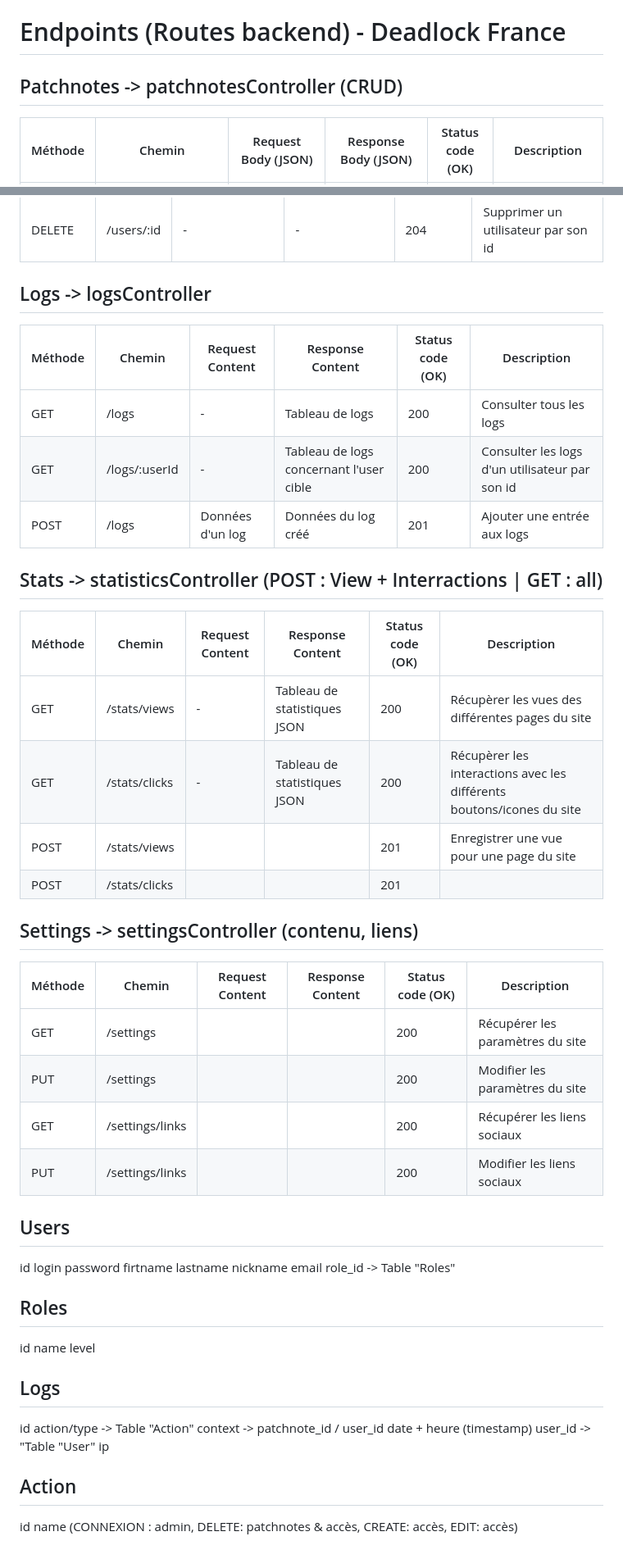
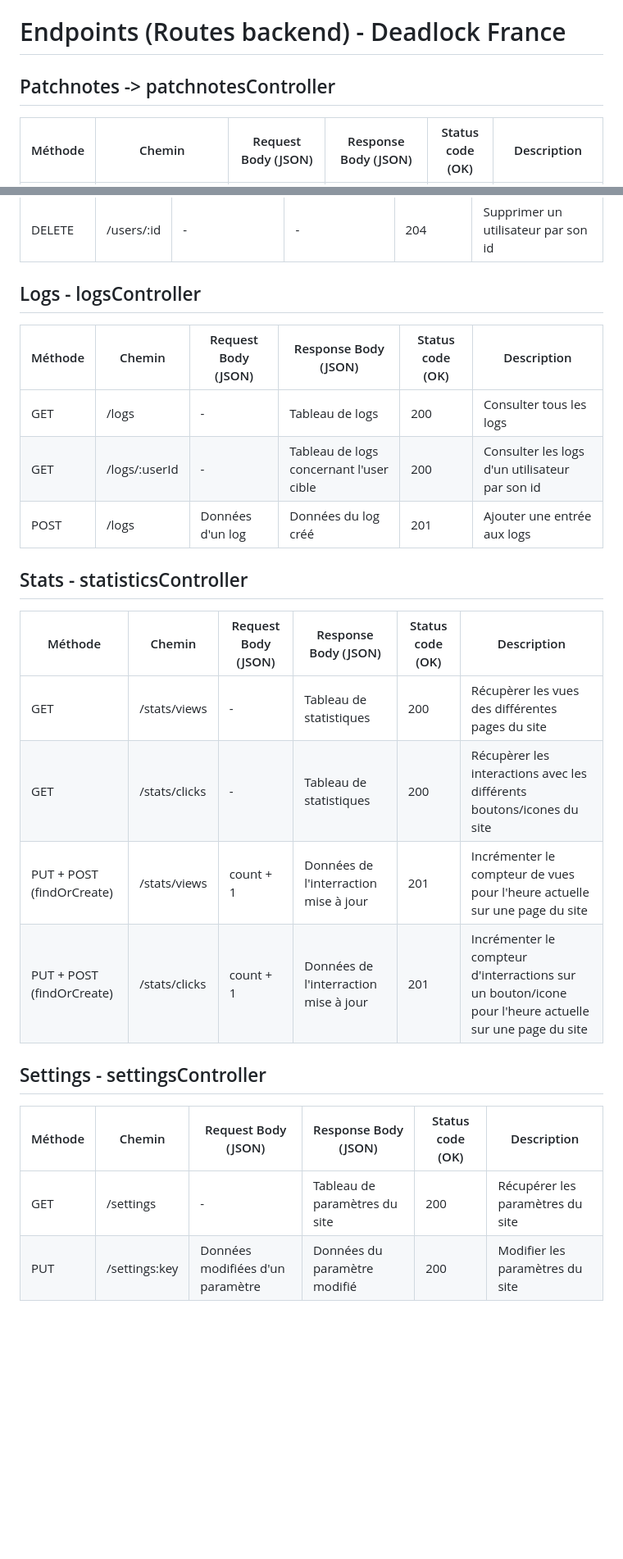
Before and after one commit to Neyticom/Deadlock-France-webapp-front, a Markdown page: docs/concept/endpoints.md, 2 parts joined by grey strips. Shown: that part at 82% size. Drawn GitHub-style; blank space fills up the shorter version.

Commit message:
docs: Endpoints update

```diff
--- a/docs/concept/endpoints.md
+++ b/docs/concept/endpoints.md
@@ -1,6 +1,6 @@
 # Endpoints (Routes backend) - Deadlock France
 
-## Patchnotes -> patchnotesController (CRUD)
+## Patchnotes -> patchnotesController
 
 | Méthode | Chemin | Request Body (JSON) | Response Body (JSON) | Status code (OK) | Description |
 | ------- | ------ | --------------- | ---------------- | ---------------- | ----------- |
@@ -29,61 +31,26 @@
 | PUT | /users/:id  | Données modifiées d'un user | Données du user mis à jour | 200 | Modifier un utilisateur par son id |
 | DELETE | /users/:id | - | - | 204 | Supprimer un utilisateur par son id |
 
-## Logs -> logsController
+## Logs - logsController
 
-| Méthode | Chemin | Request Content | Response Content | Status code (OK) | Description |
+| Méthode | Chemin | Request Body (JSON) | Response Body (JSON) | Status code (OK) | Description |
 | ------- | ------ | --------------- | ---------------- | ---------------- | ----------- |
 | GET | /logs | - | Tableau de logs | 200 | Consulter tous les logs |
 | GET | /logs/:userId | - | Tableau de logs concernant l'user cible | 200 | Consulter les logs d'un utilisateur par son id |
 | POST | /logs | Données d'un log | Données du log créé | 201 | Ajouter une entrée aux logs |
 
-## Stats -> statisticsController (POST : View + Interractions | GET : all)
+## Stats - statisticsController
 
-| Méthode | Chemin | Request Content | Response Content | Status code (OK) | Description |
+| Méthode | Chemin | Request Body (JSON) | Response Body (JSON) | Status code (OK) | Description |
 | ------- | ------ | --------------- | ---------------- | ---------------- | ----------- |
-| GET | /stats/views | - | Tableau de statistiques JSON | 200 | Récupèrer les vues des différentes pages du site |
-| GET | /stats/clicks | - | Tableau de statistiques JSON | 200 | Récupèrer les interactions avec les différents boutons/icones du site |
-| POST | /stats/views |  |  | 201 | Enregistrer une vue pour une page du site |
-| POST | /stats/clicks |  |  | 201 |  | Enregistrer une interaction sur un bouton/icone du site |
+| GET | /stats/views | - | Tableau de statistiques | 200 | Récupèrer les vues des différentes pages du site |
+| GET | /stats/clicks | - | Tableau de statistiques | 200 | Récupèrer les interactions avec les différents boutons/icones du site |
+| PUT + POST (findOrCreate) | /stats/views | count + 1 | Données de l'interraction mise à jour | 201 | Incrémenter le compteur de vues pour l'heure actuelle sur une page du site |
+| PUT + POST (findOrCreate) | /stats/clicks | count + 1  | Données de l'interraction mise à jour | 201 | Incrémenter le compteur d'interractions sur un bouton/icone pour l'heure actuelle sur une page du site |
 
-## Settings -> settingsController (contenu, liens)
+## Settings - settingsController
 
-| Méthode | Chemin | Request Content | Response Content | Status code (OK) | Description |
+| Méthode | Chemin | Request Body (JSON) | Response Body (JSON) | Status code (OK) | Description |
 | ------- | ------ | --------------- | ---------------- | ---------------- | ----------- |
-| GET | /settings |  |  | 200 | Récupérer les paramètres du site |
-| PUT | /settings |  |  | 200 | Modifier les paramètres du site |
-| GET | /settings/links |  |  | 200 | Récupérer les liens sociaux |
-| PUT | /settings/links |  |  | 200 | Modifier les liens sociaux |
-
-<!-- Databases -->
-
-Users
------
-id
-login
-password
-firtname
-lastname
-nickname
-email
-role_id -> Table "Roles"
-
-Roles
-------
-id
-name
-level
-
-Logs
------
-id
-action/type -> Table "Action"
-context -> patchnote_id / user_id
-date + heure (timestamp)
-user_id -> "Table "User"
-ip
-
-Action
-------
-id
-name (CONNEXION : admin, DELETE: patchnotes & accès, CREATE: accès, EDIT: accès)
+| GET | /settings | - | Tableau de paramètres du site | 200 | Récupérer les paramètres du site |
+| PUT | /settings:key | Données modifiées d'un paramètre | Données du paramètre modifié | 200 | Modifier les paramètres du site |
```
Also changed, not shown: other parts of docs/concept/endpoints.md (+4 -2 lines).
